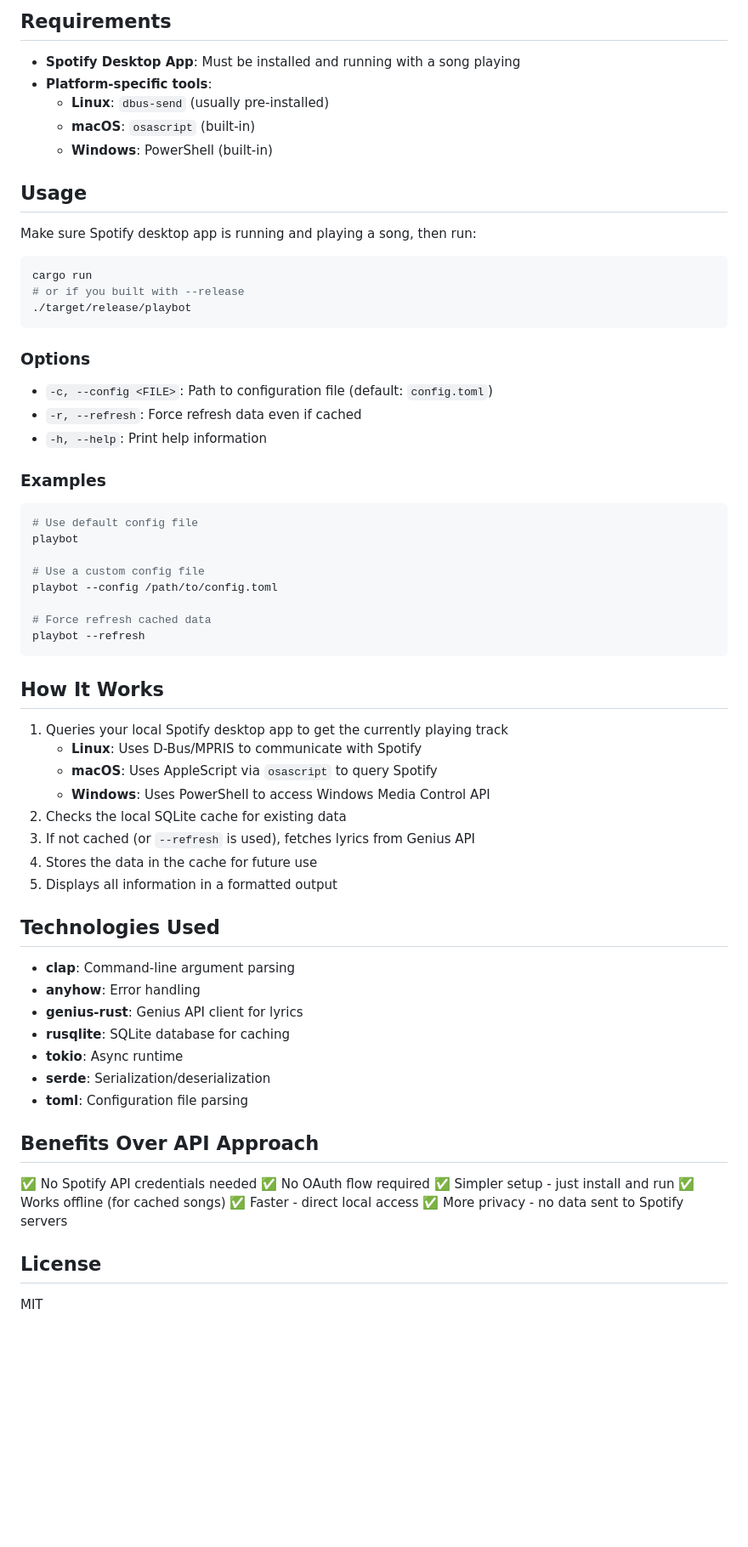
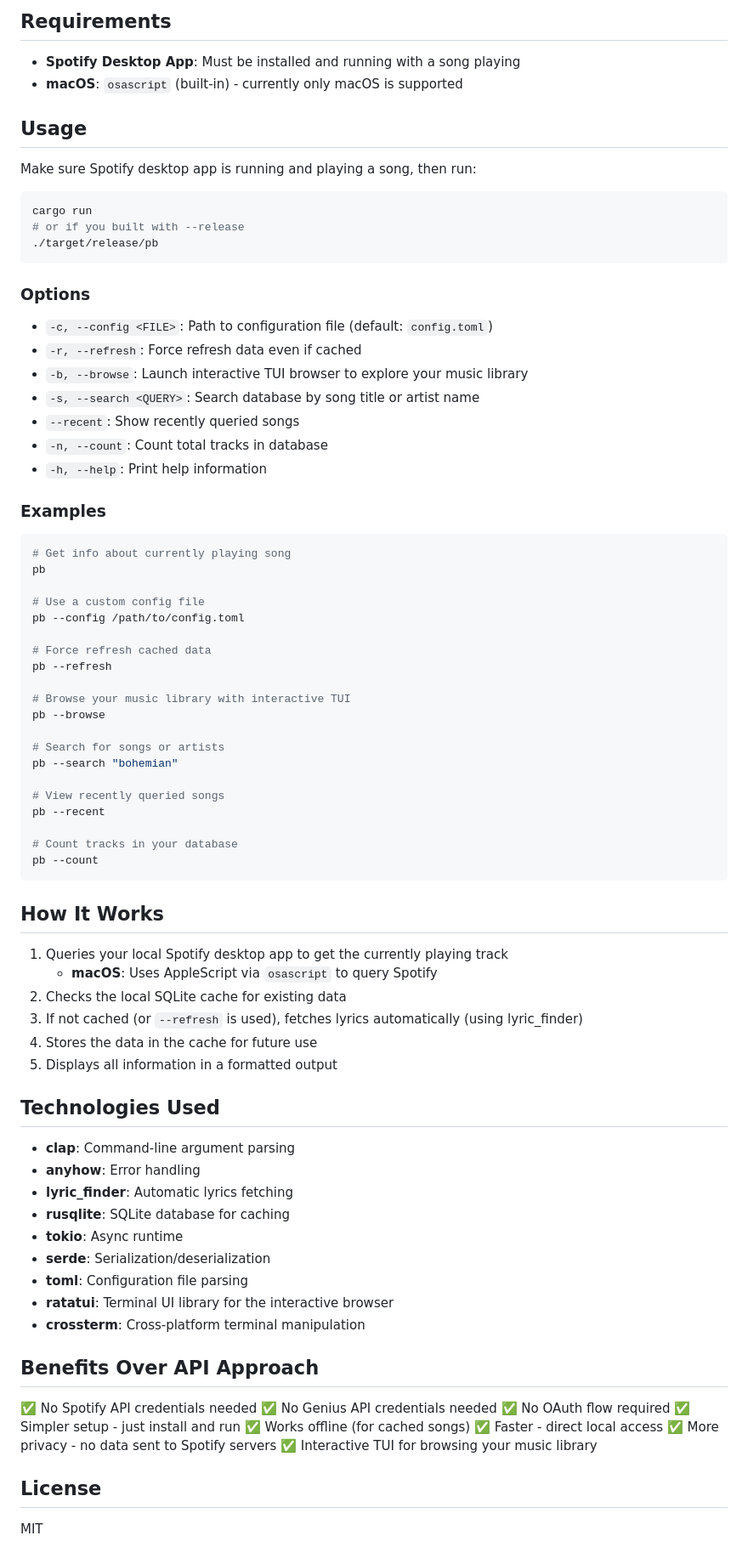
Before and after one commit to after-ephemera/playbot, a Markdown page: README.md, the part around one of its changes. Shown at 85% size. Drawn GitHub-style; blank space fills up the shorter version.

````diff
--- a/README.md
+++ b/README.md
@@ -50,10 +49,7 @@ path = "playbot.db"
 ## Requirements
 
 - **Spotify Desktop App**: Must be installed and running with a song playing
-- **Platform-specific tools**:
-  - **Linux**: `dbus-send` (usually pre-installed)
-  - **macOS**: `osascript` (built-in)
-  - **Windows**: PowerShell (built-in)
+- **macOS**: `osascript` (built-in) - currently only macOS is supported
 
 ## Usage
 
@@ -62,36 +58,50 @@ Make sure Spotify desktop app is running and playing a song, then run:
 ```bash
 cargo run
 # or if you built with --release
-./target/release/playbot
+./target/release/pb
 ```
 
 ### Options
 
 - `-c, --config <FILE>`: Path to configuration file (default: `config.toml`)
 - `-r, --refresh`: Force refresh data even if cached
+- `-b, --browse`: Launch interactive TUI browser to explore your music library
+- `-s, --search <QUERY>`: Search database by song title or artist name
+- `--recent`: Show recently queried songs
+- `-n, --count`: Count total tracks in database
 - `-h, --help`: Print help information
 
 ### Examples
 
 ```bash
-# Use default config file
-playbot
+# Get info about currently playing song
+pb
 
 # Use a custom config file
-playbot --config /path/to/config.toml
+pb --config /path/to/config.toml
 
 # Force refresh cached data
-playbot --refresh
+pb --refresh
+
+# Browse your music library with interactive TUI
+pb --browse
+
+# Search for songs or artists
+pb --search "bohemian"
+
+# View recently queried songs
+pb --recent
+
+# Count tracks in your database
+pb --count
 ```
 
 ## How It Works
 
 1. Queries your local Spotify desktop app to get the currently playing track
-   - **Linux**: Uses D-Bus/MPRIS to communicate with Spotify
    - **macOS**: Uses AppleScript via `osascript` to query Spotify
-   - **Windows**: Uses PowerShell to access Windows Media Control API
 2. Checks the local SQLite cache for existing data
-3. If not cached (or `--refresh` is used), fetches lyrics from Genius API
+3. If not cached (or `--refresh` is used), fetches lyrics automatically (using lyric_finder)
 4. Stores the data in the cache for future use
 5. Displays all information in a formatted output
 
@@ -99,20 +109,24 @@ playbot --refresh
 
 - **clap**: Command-line argument parsing
 - **anyhow**: Error handling
-- **genius-rust**: Genius API client for lyrics
+- **lyric_finder**: Automatic lyrics fetching
 - **rusqlite**: SQLite database for caching
 - **tokio**: Async runtime
 - **serde**: Serialization/deserialization
 - **toml**: Configuration file parsing
+- **ratatui**: Terminal UI library for the interactive browser
+- **crossterm**: Cross-platform terminal manipulation
 
 ## Benefits Over API Approach
 
 ✅ No Spotify API credentials needed
+✅ No Genius API credentials needed
 ✅ No OAuth flow required
 ✅ Simpler setup - just install and run
 ✅ Works offline (for cached songs)
 ✅ Faster - direct local access
 ✅ More privacy - no data sent to Spotify servers
+✅ Interactive TUI for browsing your music library
 
 ## License
 
````
Also changed, not shown: other parts of README.md (+10 -11 lines), IMPLEMENTATION.md (+93 -42 lines), playbot.png, 2 other files.
